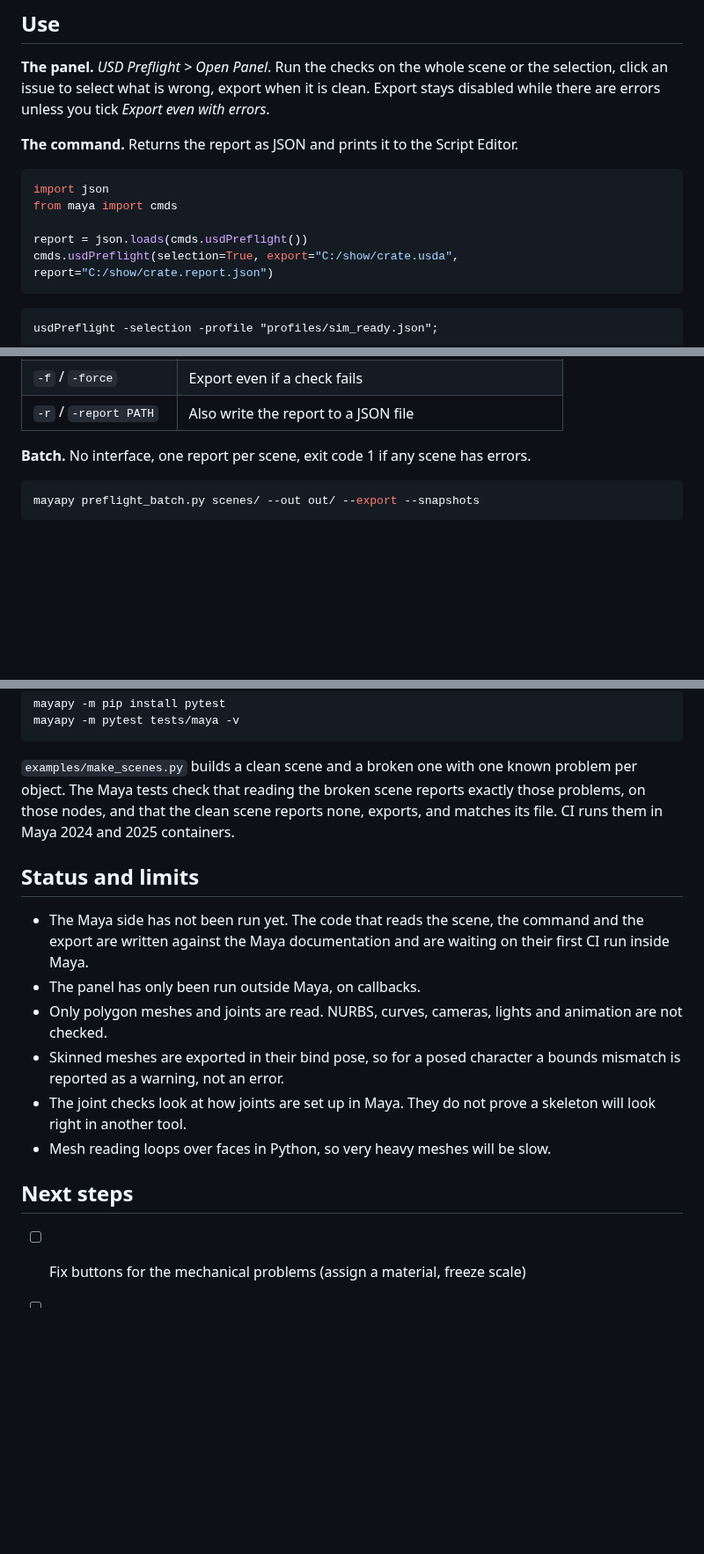
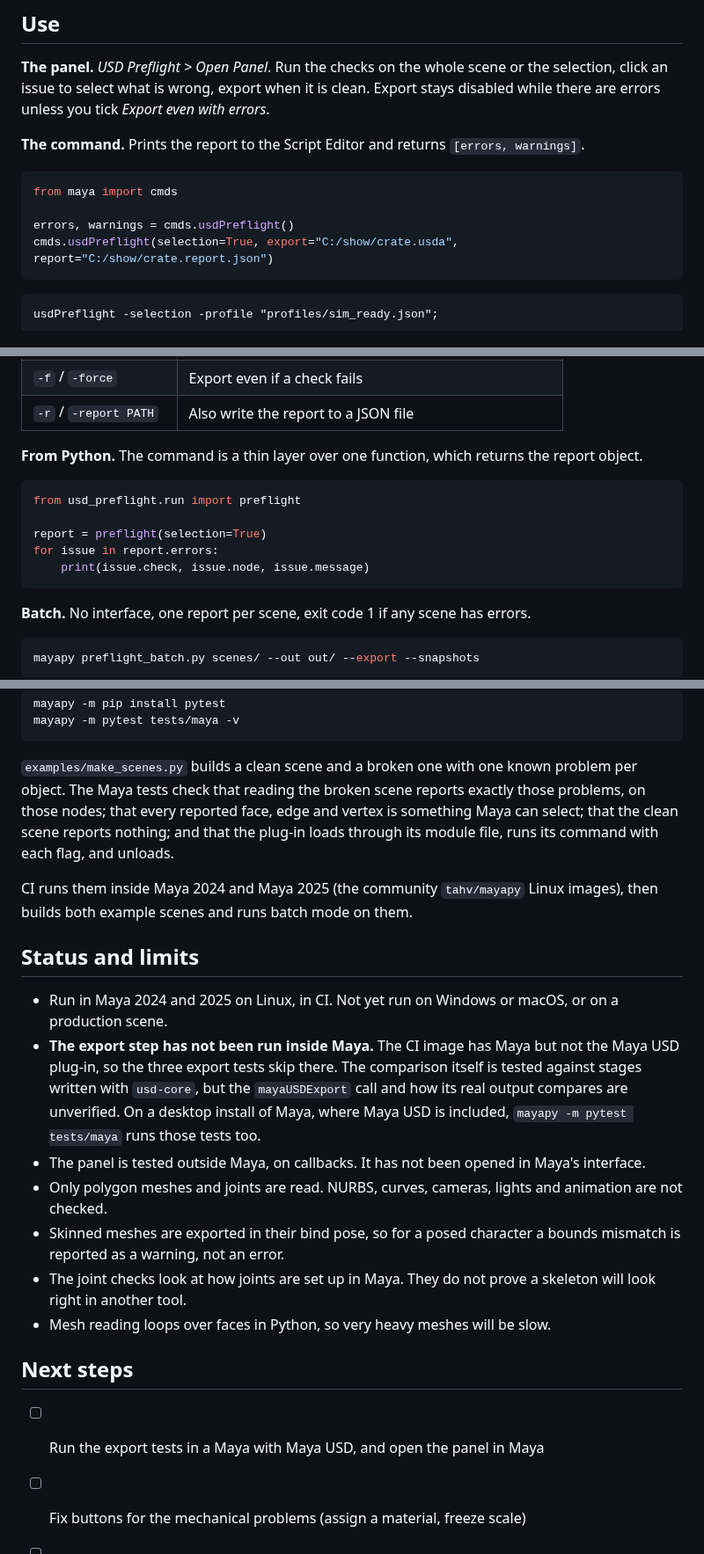
Before and after one commit to Sangeun44/Maya-usd-preflight, a Markdown page: README.md, 3 parts joined by grey strips. Shown at 88% size. Rendered like a GitHub page; blank space fills up the shorter version.

````diff
--- a/README.md
+++ b/README.md
@@ -88,13 +118,13 @@ or the selection, click an issue to select what is wrong, export when it is
 clean. Export stays disabled while there are errors unless you tick *Export
 even with errors*.
 
-**The command.** Returns the report as JSON and prints it to the Script Editor.
+**The command.** Prints the report to the Script Editor and returns
+`[errors, warnings]`.
 
 ```python
-import json
 from maya import cmds
 
-report = json.loads(cmds.usdPreflight())
+errors, warnings = cmds.usdPreflight()
 cmds.usdPreflight(selection=True, export="C:/show/crate.usda", report="C:/show/crate.report.json")
 ```
 
@@ -109,6 +139,17 @@ usdPreflight -selection -profile "profiles/sim_ready.json";
 | `-ex` / `-export PATH` | Export to USD if no check fails, then check the file |
 | `-f` / `-force` | Export even if a check fails |
 | `-r` / `-report PATH` | Also write the report to a JSON file |
+
+**From Python.** The command is a thin layer over one function, which returns
+the report object.
+
+```python
+from usd_preflight.run import preflight
+
+report = preflight(selection=True)
+for issue in report.errors:
+    print(issue.check, issue.node, issue.message)
+```
 
 **Batch.** No interface, one report per scene, exit code 1 if any scene has errors.
 
@@ -188,15 +229,26 @@ mayapy -m pytest tests/maya -v
 
 `examples/make_scenes.py` builds a clean scene and a broken one with one known
 problem per object. The Maya tests check that reading the broken scene reports
-exactly those problems, on those nodes, and that the clean scene reports none,
-exports, and matches its file. CI runs them in Maya 2024 and 2025 containers.
+exactly those problems, on those nodes; that every reported face, edge and
+vertex is something Maya can select; that the clean scene reports nothing;
+and that the plug-in loads through its module file, runs its command with
+each flag, and unloads.
+
+CI runs them inside Maya 2024 and Maya 2025 (the community `tahv/mayapy`
+Linux images), then builds both example scenes and runs batch mode on them.
 
 ## Status and limits
 
-- The Maya side has not been run yet. The code that reads the scene, the
-  command and the export are written against the Maya documentation and are
-  waiting on their first CI run inside Maya.
-- The panel has only been run outside Maya, on callbacks.
+- Run in Maya 2024 and 2025 on Linux, in CI. Not yet run on Windows or macOS,
+  or on a production scene.
+- **The export step has not been run inside Maya.** The CI image has Maya but
+  not the Maya USD plug-in, so the three export tests skip there. The
+  comparison itself is tested against stages written with `usd-core`, but the
+  `mayaUSDExport` call and how its real output compares are unverified. On a
+  desktop install of Maya, where Maya USD is included, `mayapy -m pytest
+  tests/maya` runs those tests too.
+- The panel is tested outside Maya, on callbacks. It has not been opened in
+  Maya's interface.
 - Only polygon meshes and joints are read. NURBS, curves, cameras, lights and
   animation are not checked.
 - Skinned meshes are exported in their bind pose, so for a posed character a
@@ -207,6 +259,7 @@ exports, and matches its file. CI runs them in Maya 2024 and 2025 containers.
 
 ## Next steps
 
+- [ ] Run the export tests in a Maya with Maya USD, and open the panel in Maya
 - [ ] Fix buttons for the mechanical problems (assign a material, freeze scale)
 - [ ] Check that file textures have a colour space the exporter understands
 - [ ] Skin weights: influences per vertex, unnormalised weights
````
Also changed, not shown: other parts of README.md (+32 -2 lines), docs/panel.png, 1 other file.
